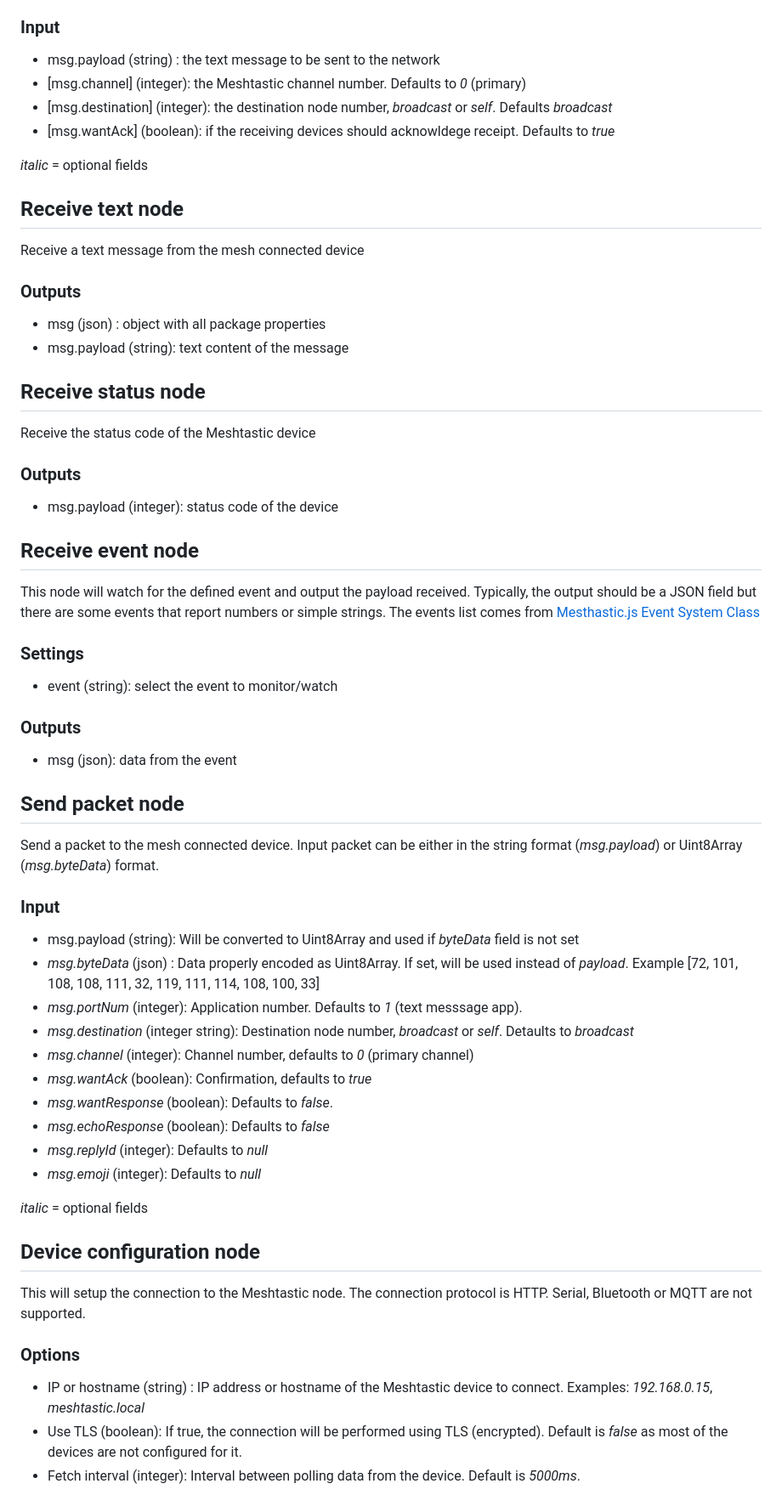
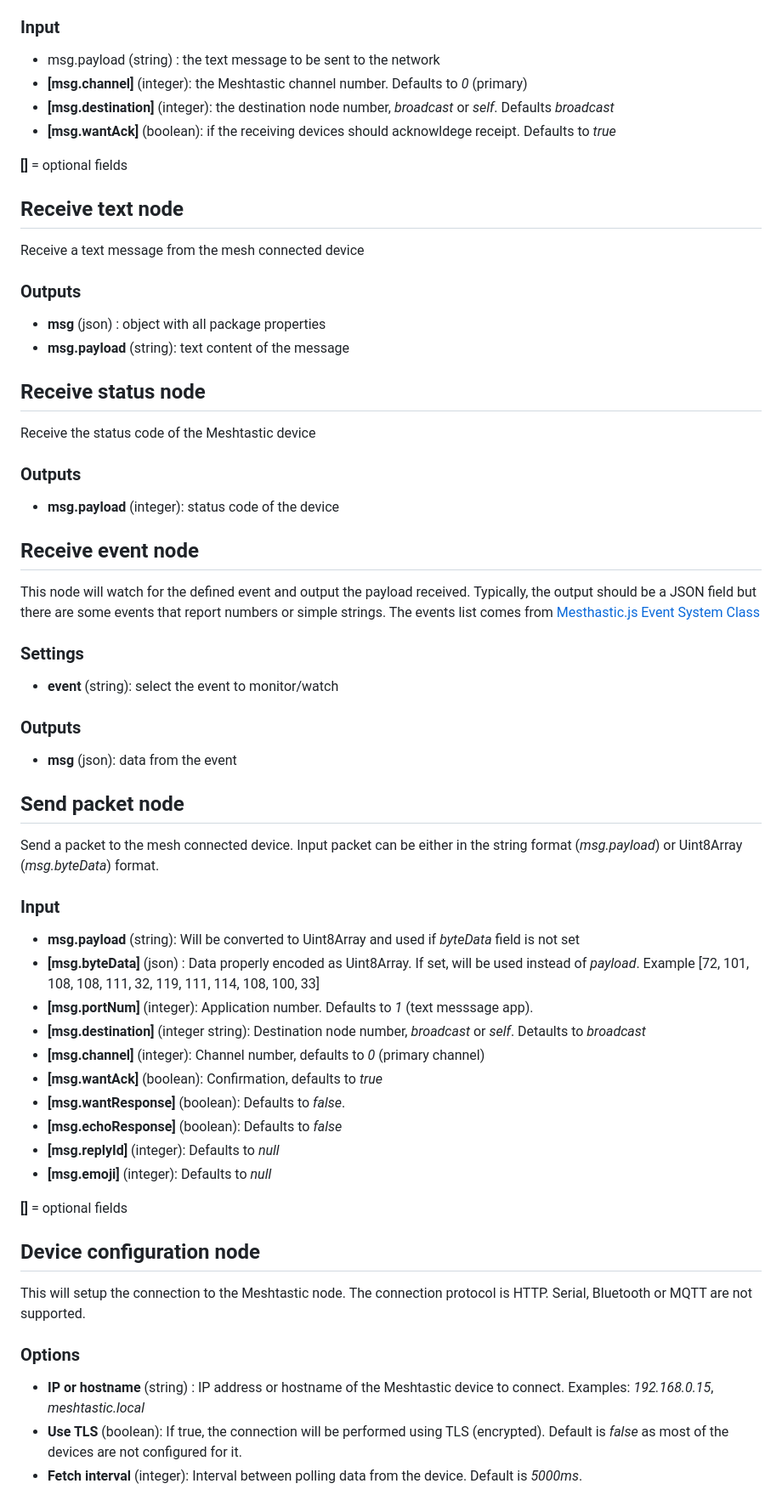
Before and after one commit to danpeig/node-red-meshtastic-msg, a Markdown page: README.md, the part around the change. Shown: that part at 85% size. Drawn GitHub-style.

```diff
--- a/README.md
+++ b/README.md
@@ -61,25 +61,25 @@ Send a text message to the mesh connected device
 
 ### Input
 - msg.payload (string) :  the text message to be sent to the network
-- \[msg.channel\] (integer):  the Meshtastic channel number. Defaults to *0* (primary)
-- \[msg.destination\] (integer):  the destination node number, *broadcast* or *self*. Defaults *broadcast*
-- \[msg.wantAck\] (boolean):  if the receiving devices should acknowldege receipt. Defaults to *true*
+- **\[msg.channel\]** (integer):  the Meshtastic channel number. Defaults to *0* (primary)
+- **\[msg.destination\]** (integer):  the destination node number, *broadcast* or *self*. Defaults *broadcast*
+- **\[msg.wantAck\]** (boolean):  if the receiving devices should acknowldege receipt. Defaults to *true*
 
-*italic* = optional fields
+**[]** = optional fields
 
 ## Receive text node
 Receive a text message from the mesh connected device
 
 ### Outputs
-- msg (json) : object with all package properties
-- msg.payload (string): text content of the message
+- **msg** (json) : object with all package properties
+- **msg.payload** (string): text content of the message
 
 ## Receive status node
 Receive the status code of the Meshtastic device
 
 ### Outputs
 
-- msg.payload (integer): status code of the device
+- **msg.payload** (integer): status code of the device
 
 ## Receive event node
 This node will watch for the defined event and output the payload received.
@@ -87,10 +87,10 @@ Typically, the output should be a JSON field but there are some events that repo
 The events list comes from [Mesthastic.js Event System Class](https://js.meshtastic.org/classes/Utils.EventSystem.html)
 
 ### Settings
-- event (string): select the event to monitor/watch
+- **event** (string): select the event to monitor/watch
 
 ### Outputs
-- msg (json): data from the event
+- **msg** (json): data from the event
 
 ## Send packet node
 Send a packet to the mesh connected device.
@@ -98,24 +98,24 @@ Input packet can be either in the string format (*msg.payload*) or Uint8Array (*
 
 ### Input
 
-- msg.payload (string): Will be converted to Uint8Array and used if *byteData* field is not set
-- *msg.byteData* (json) : Data properly encoded as Uint8Array. If set, will be used instead of *payload*. Example [72, 101, 108, 108, 111, 32, 119, 111, 114, 108, 100, 33]
-- *msg.portNum* (integer): Application number. Defaults to *1* (text messsage app).
-- *msg.destination* (integer string): Destination node number, *broadcast* or *self*. Detaults to *broadcast*
-- *msg.channel* (integer): Channel number, defaults to *0* (primary channel)
-- *msg.wantAck* (boolean):  Confirmation, defaults to *true*
-- *msg.wantResponse* (boolean): Defaults to *false*.
-- *msg.echoResponse* (boolean): Defaults to *false*
-- *msg.replyId* (integer): Defaults to *null*
-- *msg.emoji* (integer): Defaults to *null*
+- **msg.payload** (string): Will be converted to Uint8Array and used if *byteData* field is not set
+- **\[msg.byteData\]** (json) : Data properly encoded as Uint8Array. If set, will be used instead of *payload*. Example [72, 101, 108, 108, 111, 32, 119, 111, 114, 108, 100, 33]
+- **\[msg.portNum\]** (integer): Application number. Defaults to *1* (text messsage app).
+- **\[msg.destination\]** (integer string): Destination node number, *broadcast* or *self*. Detaults to *broadcast*
+- **\[msg.channel\]** (integer): Channel number, defaults to *0* (primary channel)
+- **\[msg.wantAck\]** (boolean):  Confirmation, defaults to *true*
+- **\[msg.wantResponse\]** (boolean): Defaults to *false*.
+- **\[msg.echoResponse\]** (boolean): Defaults to *false*
+- **\[msg.replyId\]** (integer): Defaults to *null*
+- **\[msg.emoji\]** (integer): Defaults to *null*
 
-*italic* = optional fields
+**[]** = optional fields
 
 ## Device configuration node
 This will setup the connection to the Meshtastic node.
 The connection protocol is HTTP. Serial, Bluetooth or MQTT are not supported.
 
 ### Options
-* IP or hostname (string) : IP address or hostname of the Meshtastic device to connect. Examples: *192.168.0.15*, *meshtastic.local*
-* Use TLS (boolean): If true, the connection will be performed using TLS (encrypted). Default is *false* as most of the devices are not configured for it.
-* Fetch interval (integer): Interval between polling data from the device. Default is *5000ms*.
+* **IP or hostname** (string) : IP address or hostname of the Meshtastic device to connect. Examples: *192.168.0.15*, *meshtastic.local*
+* **Use TLS** (boolean): If true, the connection will be performed using TLS (encrypted). Default is *false* as most of the devices are not configured for it.
+* **Fetch interval** (integer): Interval between polling data from the device. Default is *5000ms*.
```
